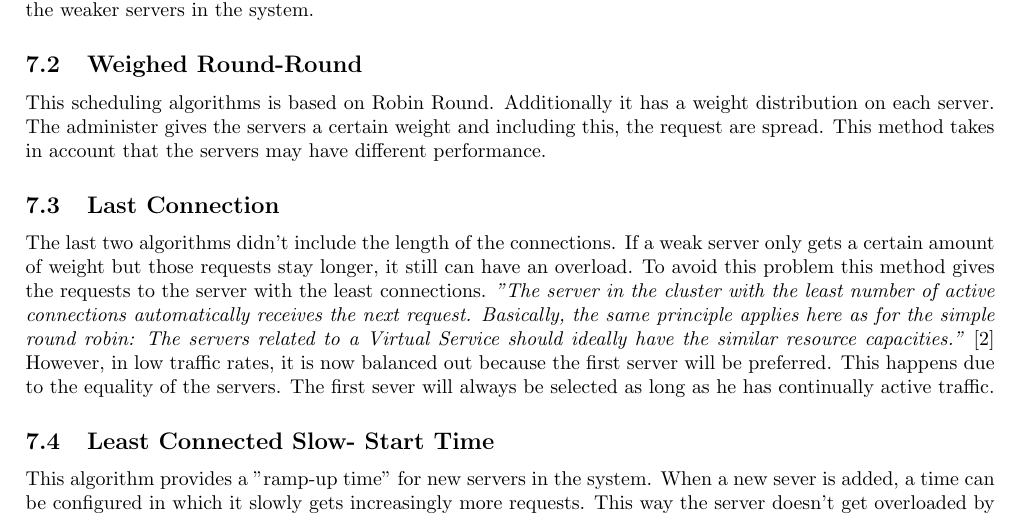
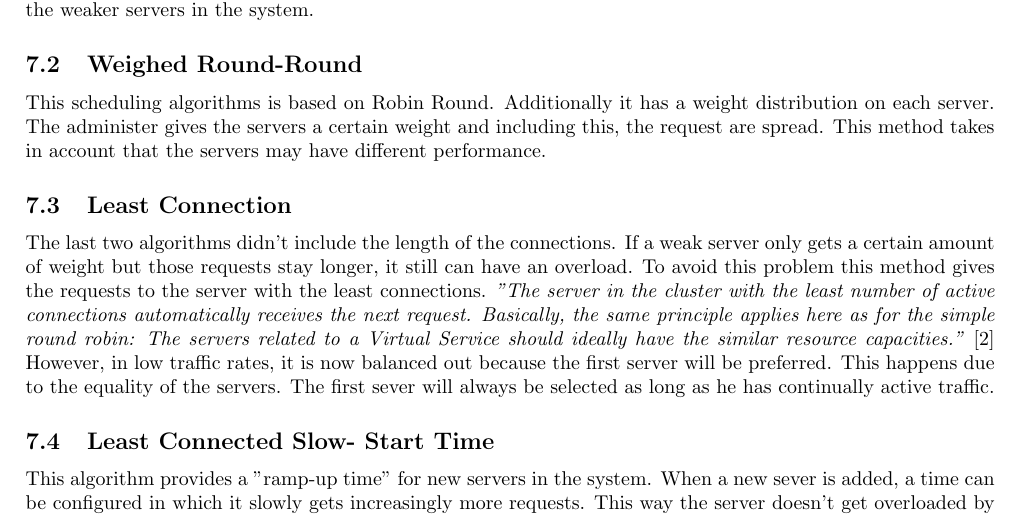
Before and after one commit to mhaidn-tgm/LoadBalancing, a LaTeX document (doc/Loadbalancing_Haidn_Schrack.tex): part of page 16 of 21, cut so that both start at the same text. Compiled offline with pdfLaTeX.

Commit message:
small changes

```diff
--- a/doc/Loadbalancing_Haidn_Schrack.tex
+++ b/doc/Loadbalancing_Haidn_Schrack.tex
@@ -295,7 +295,7 @@ right  = 2.00cm]{geometry}
 	\subsection{Weighed Round-Round}
 	This scheduling algorithms is based on Robin Round. Additionally it has a weight distribution on each server. The administer gives the servers a certain weight and including this, the request are spread. This method takes in account that the servers may have different performance.
 
-	\subsection{Last Connection}
+	\subsection{Least Connection}
 	The last two algorithms didn't include the length of the connections. If a weak server only gets a certain amount of weight but those requests stay longer, it still can have an overload. To avoid this problem this method gives the requests to the server with the least connections. \textit{"The server  in the cluster with the least number of active connections automatically receives the next  request. Basically, the same principle applies here as for the simple round robin: The servers  related to a Virtual Service should ideally have the similar resource capacities."} \cite{schedu} However, in low traffic rates, it is now balanced out because the first server will be preferred. This happens due to the equality of the servers. The first sever will always be selected as long as he has continually active traffic.
 
 	\subsection{Least Connected Slow- Start Time}
```
Also changed, not shown: doc/Loadbalancing_Haidn_Schrack.pdf (deleted), doc/Loadbalancing_Haidn_Schrack.tex (2 more changed lines), 2 other files.
